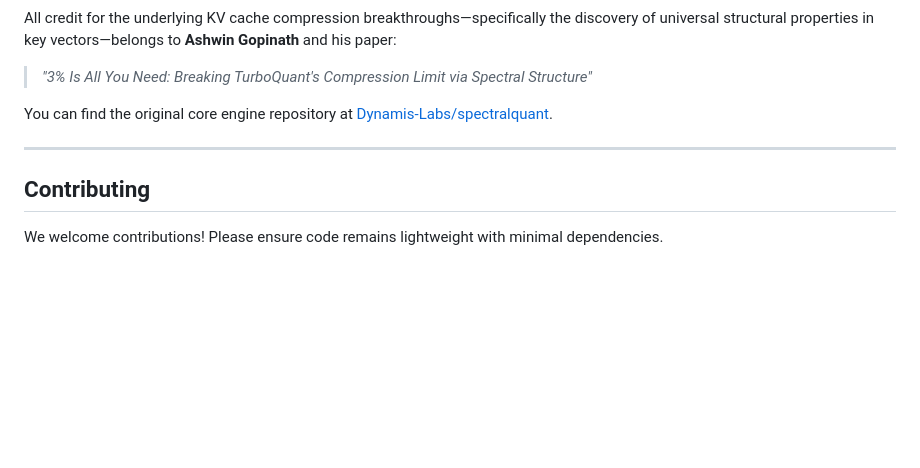
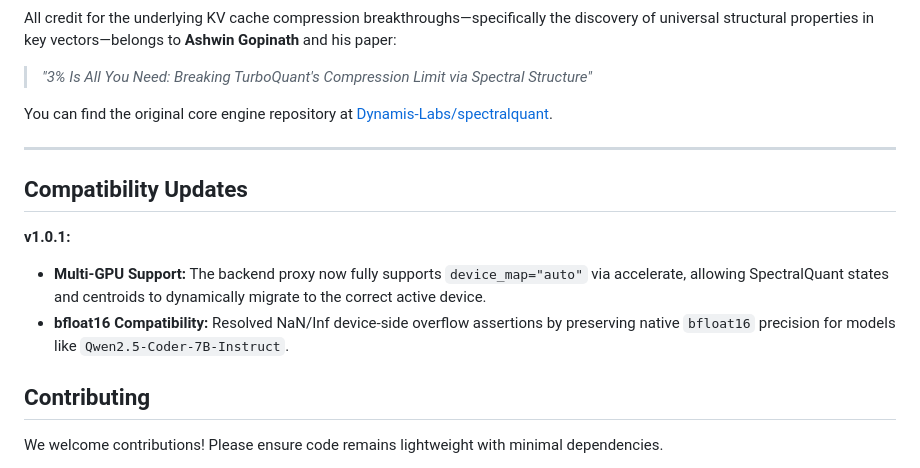
Before and after one commit to kruschdev/SpectralQuant-Ollama-Bridge, a Markdown page: README.md, the part around the change. Rendered like a GitHub page; blank space fills up the shorter version.

Commit message:
docs: update README for v1.0.1 bfloat16 and multi-GPU compatibility

```diff
--- a/README.md
+++ b/README.md
@@ -107,6 +107,12 @@ You can find the original core engine repository at [Dynamis-Labs/spectralquant]
 
 ---
 
+## Compatibility Updates
+
+**v1.0.1:**
+- **Multi-GPU Support:** The backend proxy now fully supports `device_map="auto"` via accelerate, allowing SpectralQuant states and centroids to dynamically migrate to the correct active device.
+- **bfloat16 Compatibility:** Resolved NaN/Inf device-side overflow assertions by preserving native `bfloat16` precision for models like `Qwen2.5-Coder-7B-Instruct`.
+
 ## Contributing
 
 We welcome contributions! Please ensure code remains lightweight with minimal dependencies.
```
